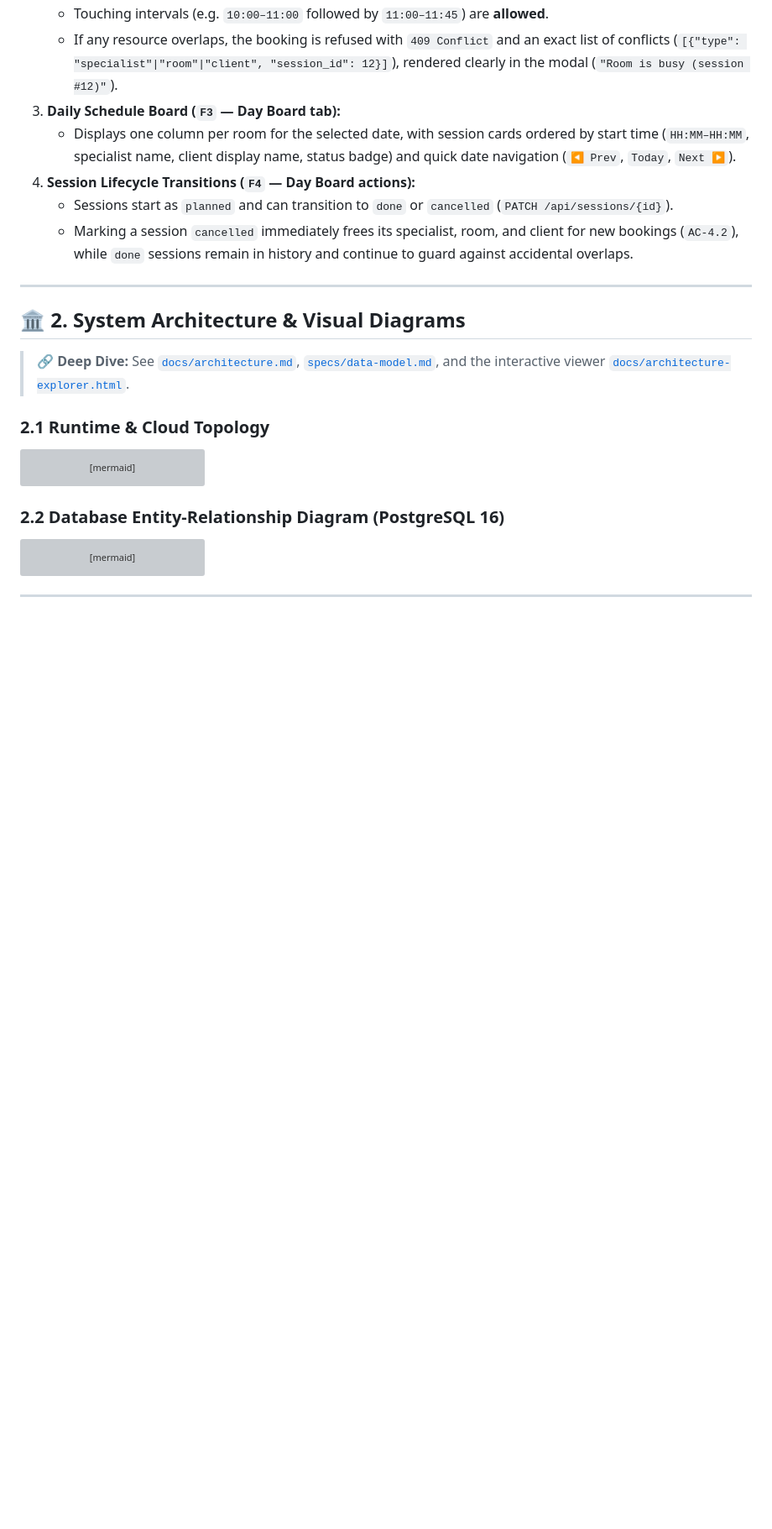
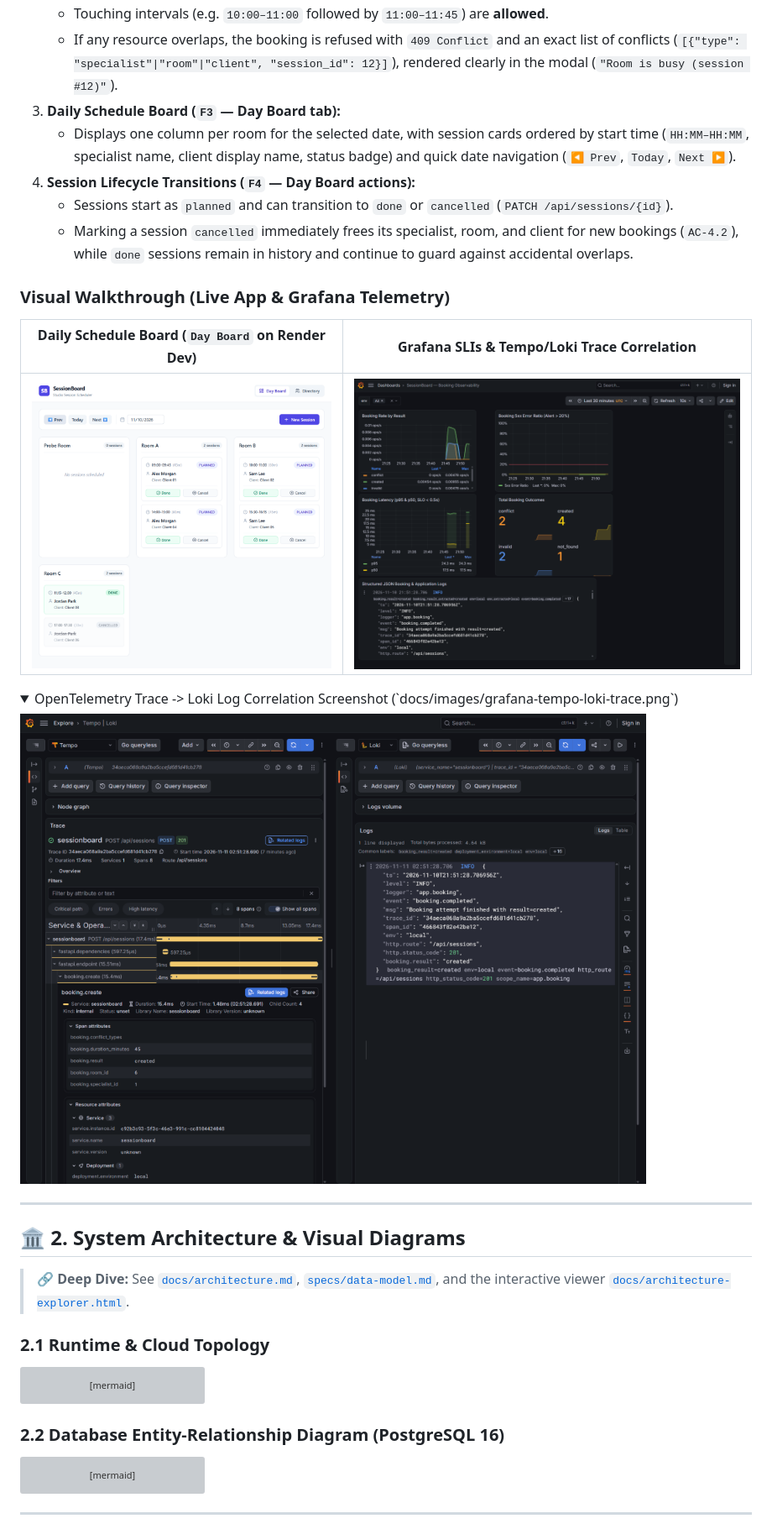
Before and after one commit to brut0/sessionboard, a Markdown page: README.md, the part around one of its changes. Shown at 84% size. GitHub-like rendering; pictures changed too: docs/images/sessionboard-dayboard.png (added); folded sections open; blank space fills up the shorter version; grey boxes are pictures that could not be loaded.

Commit message:
docs: add AI tools guide, live UI screenshot, and final README updates (#17) (#51)
Agent: spec-agent

Refs: #17

```diff
--- a/README.md
+++ b/README.md
@@ -69,6 +69,19 @@ Small studios (tutoring centers, music or coaching studios, speech/therapy pract
 4. **Session Lifecycle Transitions (`F4` — Day Board actions):**
    - Sessions start as `planned` and can transition to `done` or `cancelled` (`PATCH /api/sessions/{id}`).
    - Marking a session `cancelled` immediately frees its specialist, room, and client for new bookings (`AC-4.2`), while `done` sessions remain in history and continue to guard against accidental overlaps.
+
+### Visual Walkthrough (Live App & Grafana Telemetry)
+
+| Daily Schedule Board (`Day Board` on Render Dev) | Grafana SLIs & Tempo/Loki Trace Correlation |
+|---|---|
+| ![SessionBoard Day Board](docs/images/sessionboard-dayboard.png) | ![Grafana SessionBoard Dashboard](docs/images/grafana-dashboard.png) |
+
+<details>
+<summary>OpenTelemetry Trace -> Loki Log Correlation Screenshot (`docs/images/grafana-tempo-loki-trace.png`)</summary>
+
+![Tempo Trace & Correlated Loki Logs](docs/images/grafana-tempo-loki-trace.png)
+
+</details>
 
 ---
 
```
Also changed, not shown: other parts of README.md (+5 -4 lines), AGENTS.md (+3 -2 lines), docs/ai-tools.md (added, +83 -0 lines).
